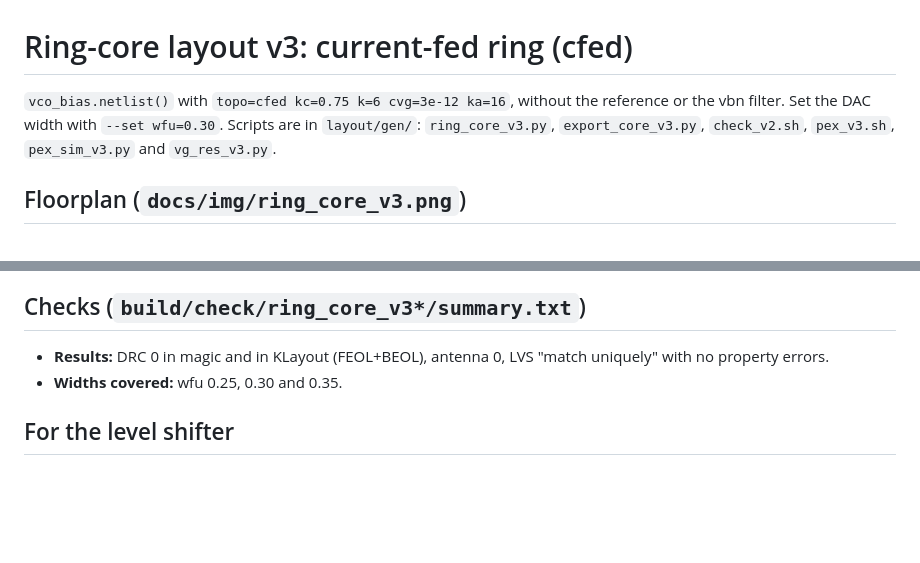
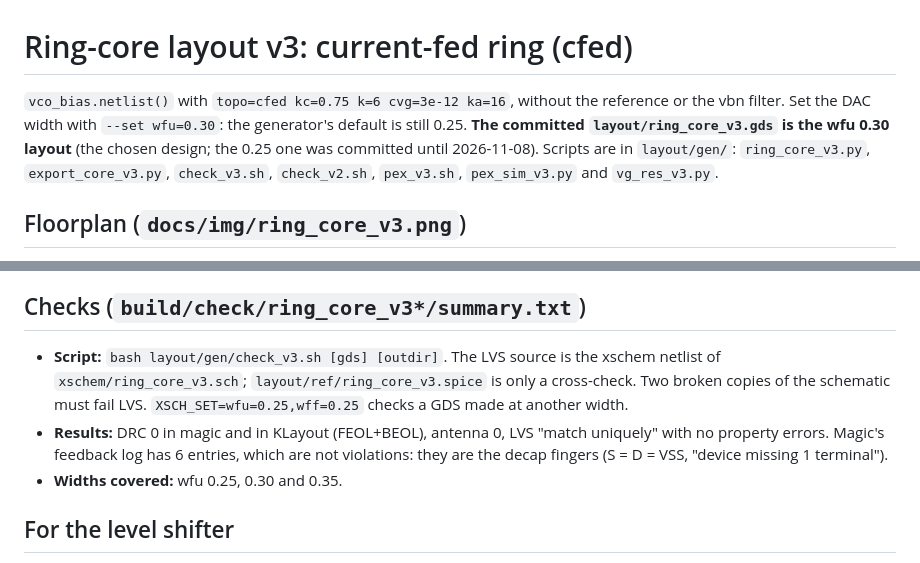
Before and after one commit to mattvenn/gf-433-oscillator, a Markdown page: docs/ring_layout_v3.md, 2 parts joined by grey strips. GitHub-like rendering; blank space fills up the shorter version.

```diff
--- a/docs/ring_layout_v3.md
+++ b/docs/ring_layout_v3.md
@@ -1,7 +1,8 @@
 # Ring-core layout v3: current-fed ring (cfed)
 
-`vco_bias.netlist()` with `topo=cfed kc=0.75 k=6 cvg=3e-12 ka=16`, without the reference or the vbn filter. Set the DAC width with `--set wfu=0.30`.
-Scripts are in `layout/gen/`: `ring_core_v3.py`, `export_core_v3.py`, `check_v2.sh`, `pex_v3.sh`, `pex_sim_v3.py` and `vg_res_v3.py`.
+`vco_bias.netlist()` with `topo=cfed kc=0.75 k=6 cvg=3e-12 ka=16`, without the reference or the vbn filter. Set the DAC width with `--set wfu=0.30`: the generator's default is still 0.25.
+**The committed `layout/ring_core_v3.gds` is the wfu 0.30 layout** (the chosen design; the 0.25 one was committed until 2026-11-08).
+Scripts are in `layout/gen/`: `ring_core_v3.py`, `export_core_v3.py`, `check_v3.sh`, `check_v2.sh`, `pex_v3.sh`, `pex_sim_v3.py` and `vg_res_v3.py`.
 
 ## Floorplan (`docs/img/ring_core_v3.png`)
 - **Left:** the decap, with the vg strap (M1+M2) on it. The v2 cluster sits on the strap without heads, and each N source drops 0.3 µm into it.
@@ -34,7 +35,8 @@ Scripts are in `layout/gen/`: `ring_core_v3.py`, `export_core_v3.py`, `check_v2.
 - Between two sources: 6 Ω or less.
 
 ## Checks (`build/check/ring_core_v3*/summary.txt`)
-- **Results:** DRC 0 in magic and in KLayout (FEOL+BEOL), antenna 0, LVS "match uniquely" with no property errors.
+- **Script:** `bash layout/gen/check_v3.sh [gds] [outdir]`. The LVS source is the xschem netlist of `xschem/ring_core_v3.sch`; `layout/ref/ring_core_v3.spice` is only a cross-check. Two broken copies of the schematic must fail LVS. `XSCH_SET=wfu=0.25,wff=0.25` checks a GDS made at another width.
+- **Results:** DRC 0 in magic and in KLayout (FEOL+BEOL), antenna 0, LVS "match uniquely" with no property errors. Magic's feedback log has 6 entries, which are not violations: they are the decap fingers (S = D = VSS, "device missing 1 terminal").
 - **Widths covered:** wfu 0.25, 0.30 and 0.35.
 
 ## For the level shifter
```
Also changed, not shown: STATUS.md (+4 -1 lines), docs/schematics.md (+2 -1 lines), docs/img/ring_core_v3.png, 5 other files.
